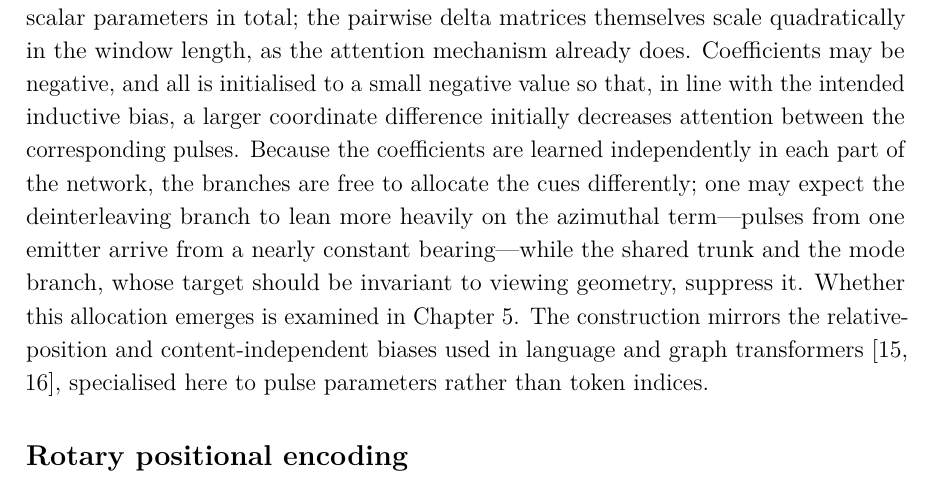
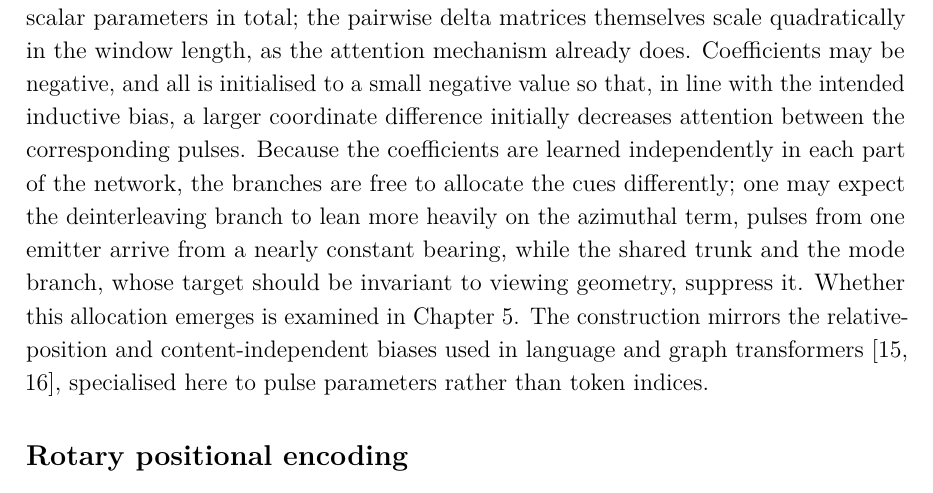
Before and after one commit to macktron/masters-thesis, a LaTeX thesis (main.tex, which reads sections/04_method/04_attention_variants.tex): part of page 40 of 64, cut so that both start at the same text. Compiled offline with pdfLaTeX.

Commit message:
autosave: 2026-08-14T09:52:41Z

```diff
--- a/sections/04_method/04_attention_variants.tex
+++ b/sections/04_method/04_attention_variants.tex
@@ -42,7 +42,7 @@ Each feature is added to the logits with a learnable scalar coefficient,
 Each coefficient is learned jointly with the rest of the network and belongs to a single head of a single attention sub-layer, so every head in every encoder block---throughout the shared trunk and both branches---carries its own $(\lambda_t,\lambda_{\theta})$.
 This adds only about \(192\) scalar parameters in total; the pairwise delta matrices themselves scale quadratically in the window length, as the attention mechanism already does.
 Coefficients may be negative, and all is initialised to a small negative value so that, in line with the intended inductive bias, a larger coordinate difference initially decreases attention between the corresponding pulses.
-Because the coefficients are learned independently in each part of the network, the branches are free to allocate the cues differently; one may expect the deinterleaving branch to lean more heavily on the azimuthal term---pulses from one emitter arrive from a nearly constant bearing---while the shared trunk and the mode branch, whose target should be invariant to viewing geometry, suppress it.
+Because the coefficients are learned independently in each part of the network, the branches are free to allocate the cues differently; one may expect the deinterleaving branch to lean more heavily on the azimuthal term, pulses from one emitter arrive from a nearly constant bearing, while the shared trunk and the mode branch, whose target should be invariant to viewing geometry, suppress it.
 Whether this allocation emerges is examined in \cref{ch:experiments}.
 The construction mirrors the relative-position and content-independent biases used in language and graph transformers \parencite{shaw2018relative,ying2021graphormer}, specialised here to pulse parameters rather than token indices.
 
```
Also changed, not shown: main.pdf.
